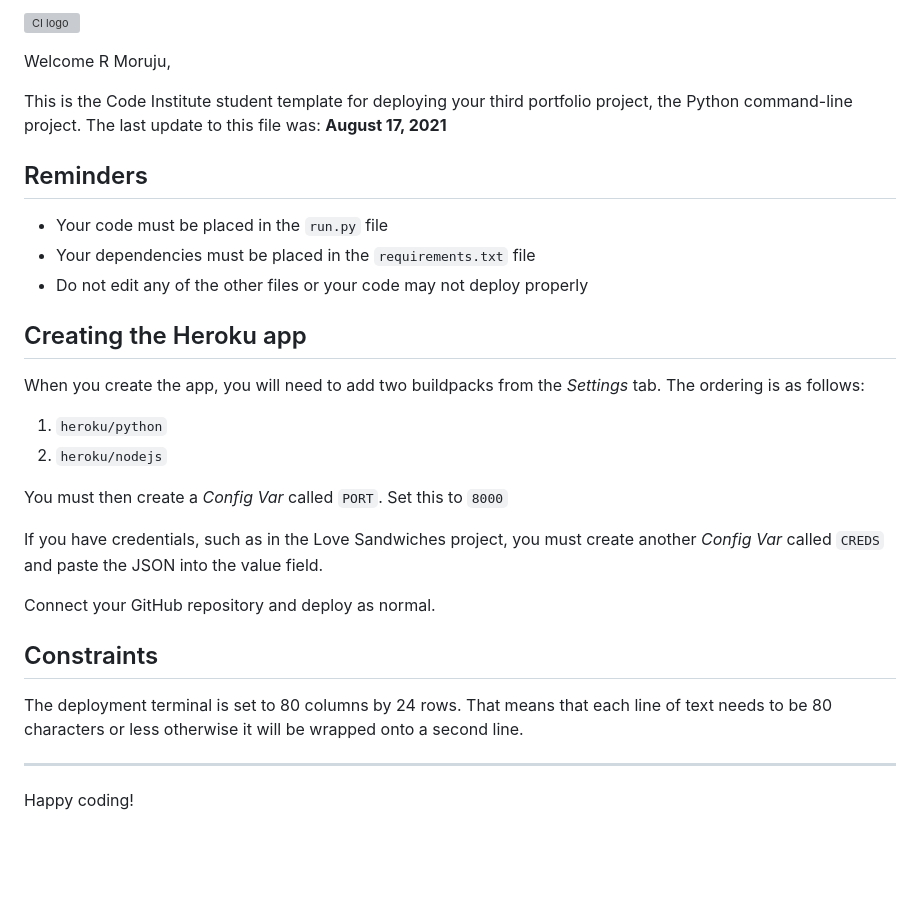
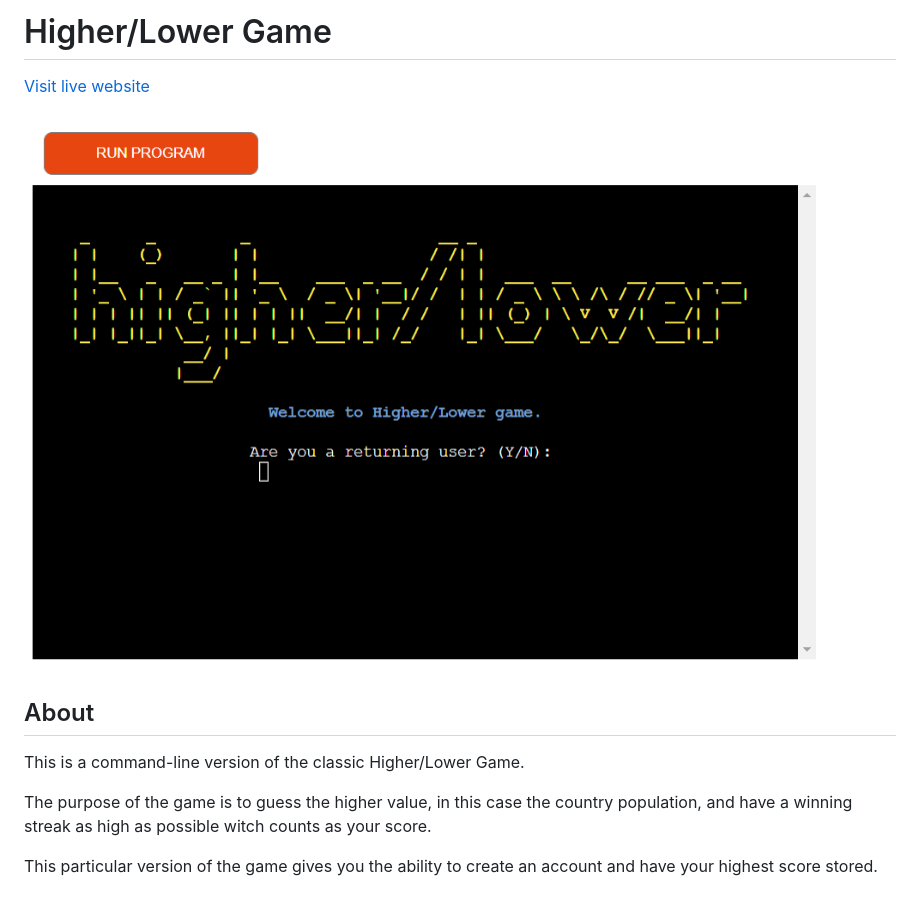
Before and after one commit to r-moruju/CI_PP3_HL, a Markdown page: README.md, the part around the change. Drawn GitHub-style; pictures changed too: docs/home_page.png (added); blank space fills up the shorter version; grey boxes are pictures that could not be loaded.

Commit message:
Add mockup image and About section to README file

```diff
--- a/README.md
+++ b/README.md
@@ -1,31 +1,13 @@
-![CI logo](https://codeinstitute.s3.amazonaws.com/fullstack/ci_logo_small.png)
+# Higher/Lower Game
 
-Welcome R Moruju,
+[Visit live website](https://high-low-cipp3.herokuapp.com/)
 
-This is the Code Institute student template for deploying your third portfolio project, the Python command-line project. The last update to this file was: **August 17, 2021**
+![Mockup image](docs/home_page.png)
 
-## Reminders
+## About
 
-* Your code must be placed in the `run.py` file
-* Your dependencies must be placed in the `requirements.txt` file
-* Do not edit any of the other files or your code may not deploy properly
+This is a command-line version of the classic Higher/Lower Game.
 
-## Creating the Heroku app
+The purpose of the game is to guess the higher value, in this case the country population, and have a winning streak as high as possible witch counts as your score.
 
-When you create the app, you will need to add two buildpacks from the _Settings_ tab. The ordering is as follows:
-
-1. `heroku/python`
-2. `heroku/nodejs`
-
-You must then create a _Config Var_ called `PORT`. Set this to `8000`
-
-If you have credentials, such as in the Love Sandwiches project, you must create another _Config Var_ called `CREDS` and paste the JSON into the value field.
-
-Connect your GitHub repository and deploy as normal.
-
-## Constraints
-
-The deployment terminal is set to 80 columns by 24 rows. That means that each line of text needs to be 80 characters or less otherwise it will be wrapped onto a second line.
-
------
-Happy coding!
+This particular version of the game gives you the ability to create an account and have your highest score stored.
```
